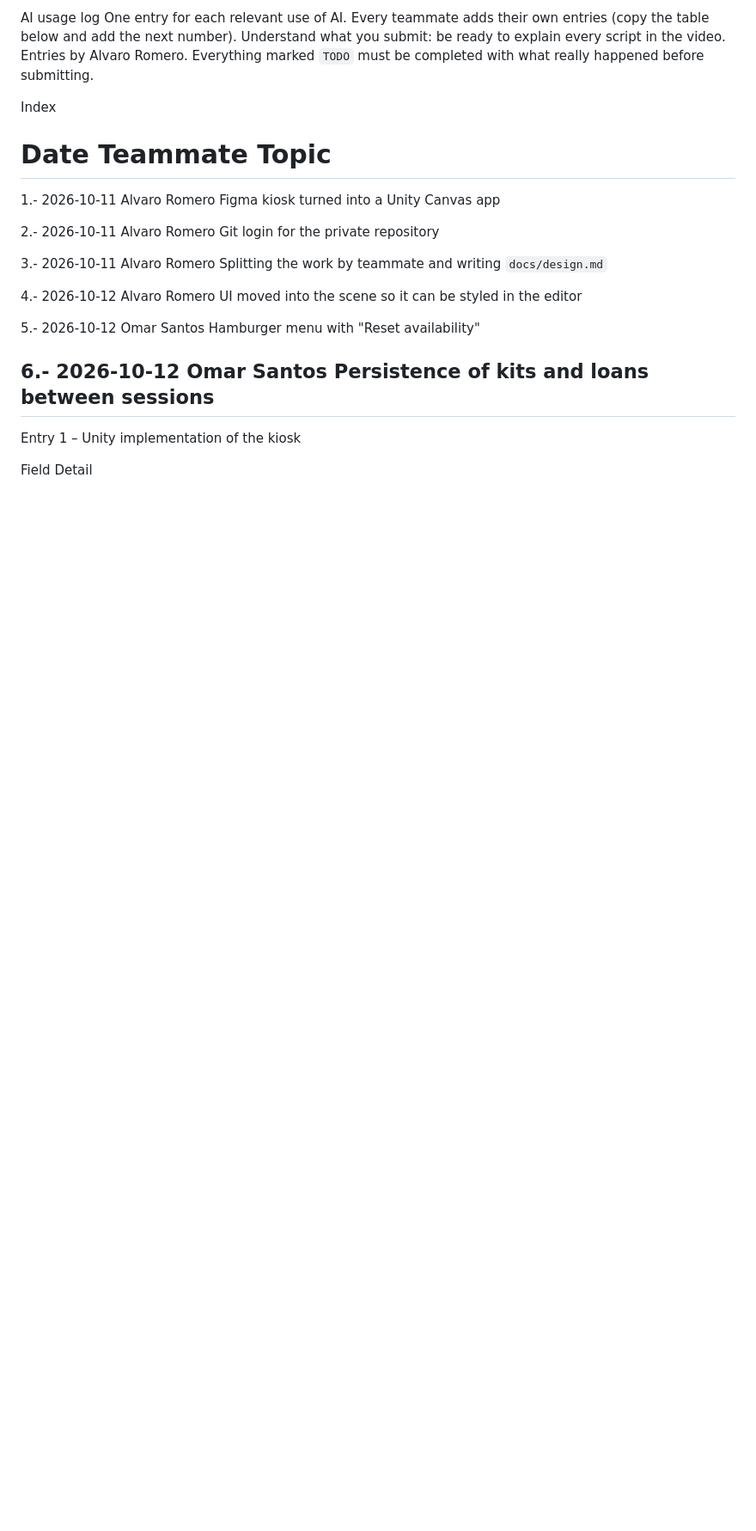
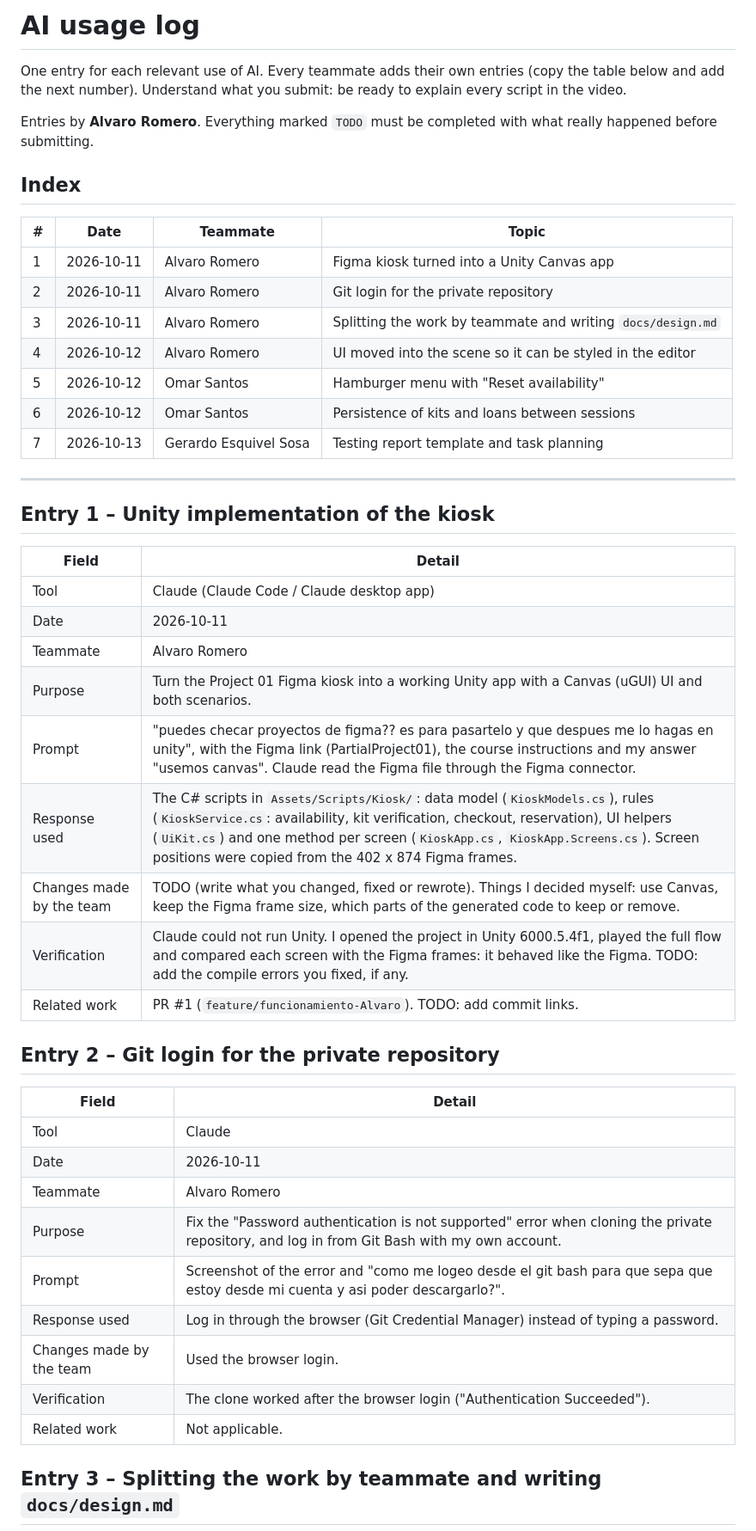
Before and after one commit to Santos-OK/HCI-2ndMidterm, a Markdown page: docs/ai-use.md, the part around one of its changes. Shown at 86% size. Drawn GitHub-style; blank space fills up the shorter version.

```diff
--- a/docs/ai-use.md
+++ b/docs/ai-use.md
@@ -1,25 +1,51 @@
-AI usage log
+# AI usage log
+
 One entry for each relevant use of AI. Every teammate adds their own entries (copy the table below and add the next number).
 Understand what you submit: be ready to explain every script in the video.
-Entries by Alvaro Romero. Everything marked `TODO` must be completed with what really happened before submitting.
 
-Index
+Entries by **Alvaro Romero**. Everything marked `TODO` must be completed with what really happened before submitting.
 
-#	Date	Teammate	Topic
+## Index
 
-1.-	2026-10-11	Alvaro Romero	Figma kiosk turned into a Unity Canvas app
+| # | Date | Teammate | Topic |
+|---|---|---|---|
+| 1 | 2026-10-11 | Alvaro Romero | Figma kiosk turned into a Unity Canvas app |
+| 2 | 2026-10-11 | Alvaro Romero | Git login for the private repository |
+| 3 | 2026-10-11 | Alvaro Romero | Splitting the work by teammate and writing `docs/design.md` |
+| 4 | 2026-10-12 | Alvaro Romero | UI moved into the scene so it can be styled in the editor |
+| 5 | 2026-10-12 | Omar Santos | Hamburger menu with "Reset availability" |
+| 6 | 2026-10-12 | Omar Santos | Persistence of kits and loans between sessions |
+| 7 | 2026-10-13 | Gerardo Esquivel Sosa | Testing report template and task planning |
 
-2.-	2026-10-11	Alvaro Romero	Git login for the private repository
+---
 
-3.-	2026-10-11	Alvaro Romero	Splitting the work by teammate and writing `docs/design.md`
+## Entry 1 – Unity implementation of the kiosk
 
-4.-	2026-10-12	Alvaro Romero	UI moved into the scene so it can be styled in the editor
+| Field | Detail |
+|---|---|
+| Tool | Claude (Claude Code / Claude desktop app) |
+| Date | 2026-10-11 |
+| Teammate | Alvaro Romero |
+| Purpose | Turn the Project 01 Figma kiosk into a working Unity app with a Canvas (uGUI) UI and both scenarios. |
+| Prompt | "puedes checar proyectos de figma?? es para pasartelo y que despues me lo hagas en unity", with the Figma link (PartialProject01), the course instructions and my answer "usemos canvas". Claude read the Figma file through the Figma connector. |
+| Response used | The C# scripts in `Assets/Scripts/Kiosk/`: data model (`KioskModels.cs`), rules (`KioskService.cs`: availability, kit verification, checkout, reservation), UI helpers (`UiKit.cs`) and one method per screen (`KioskApp.cs`, `KioskApp.Screens.cs`). Screen positions were copied from the 402 x 874 Figma frames. |
+| Changes made by the team | TODO (write what you changed, fixed or rewrote). Things I decided myself: use Canvas, keep the Figma frame size, which parts of the generated code to keep or remove. |
+| Verification | Claude could not run Unity. I opened the project in Unity 6000.5.4f1, played the full flow and compared each screen with the Figma frames: it behaved like the Figma. TODO: add the compile errors you fixed, if any. |
+| Related work | PR #1 (`feature/funcionamiento-Alvaro`). TODO: add commit links. |
 
-5.-	2026-10-12	Omar Santos	Hamburger menu with "Reset availability"
+## Entry 2 – Git login for the private repository
 
-6.-	2026-10-12	Omar Santos	Persistence of kits and loans between sessions
----------------------------------------------------------------------------------------------------------------------------------------------------------------------------------------------------------------
-Entry 1 – Unity implementation of the kiosk
+| Field | Detail |
+|---|---|
+| Tool | Claude |
+| Date | 2026-10-11 |
+| Teammate | Alvaro Romero |
+| Purpose | Fix the "Password authentication is not supported" error when cloning the private repository, and log in from Git Bash with my own account. |
+| Prompt | Screenshot of the error and "como me logeo desde el git bash para que sepa que estoy desde mi cuenta y asi poder descargarlo?". |
+| Response used | Log in through the browser (Git Credential Manager) instead of typing a password. |
+| Changes made by the team | Used the browser login. |
+| Verification | The clone worked after the browser login ("Authentication Succeeded"). |
+| Related work | Not applicable. |
 
-Field	Detail
+## Entry 3 – Splitting the work by teammate and writing `docs/design.md`
 
```
Also changed, not shown: other parts of docs/ai-use.md (+71 -135 lines).
